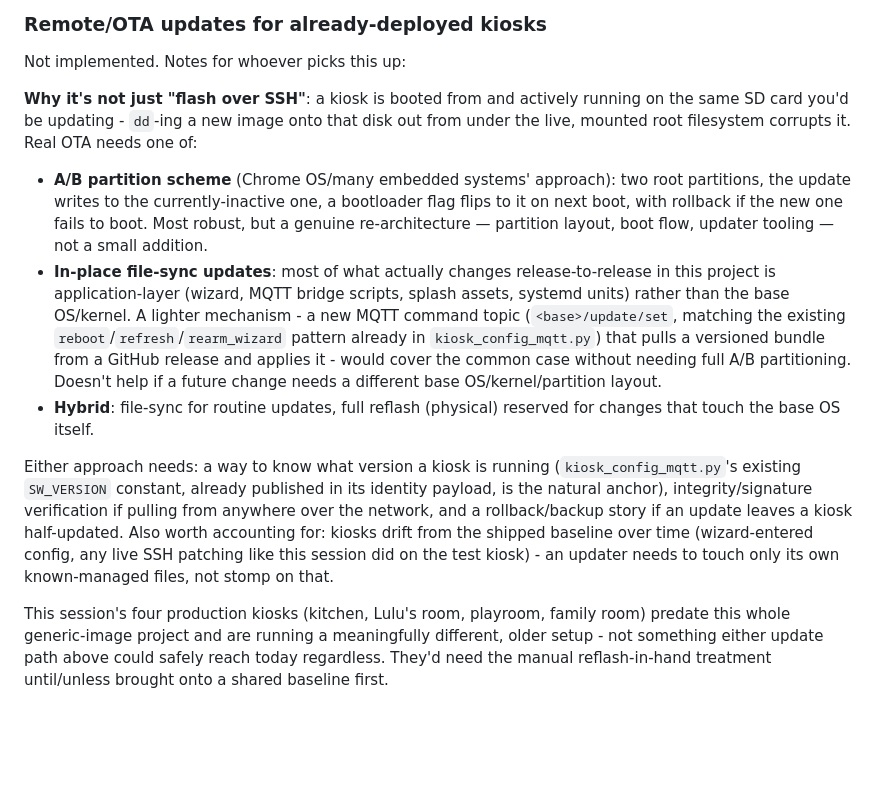
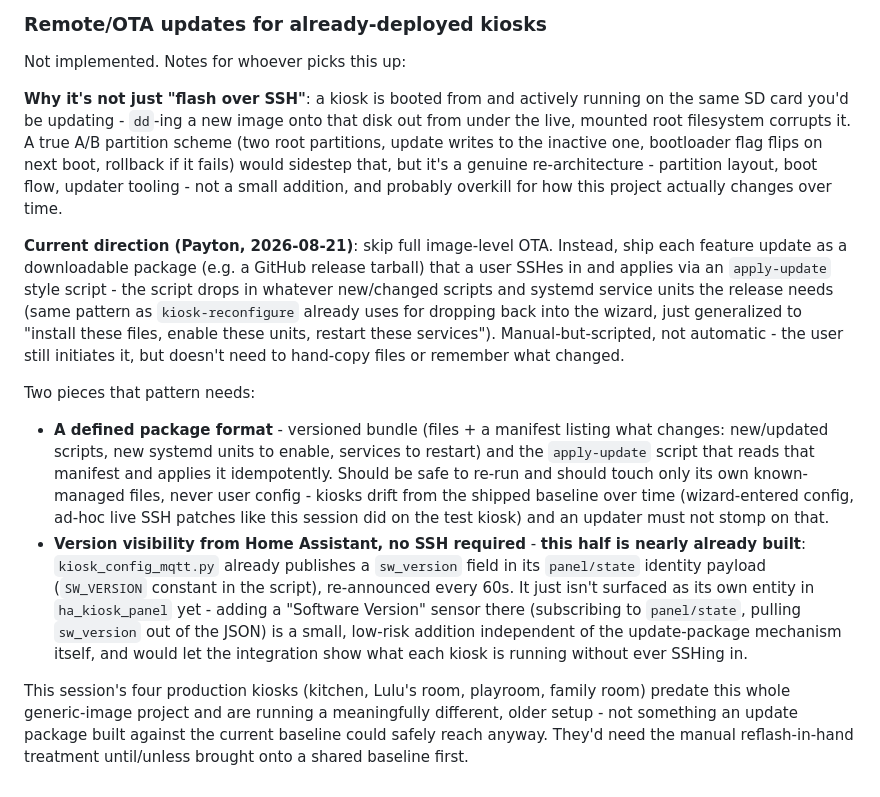
Before and after one commit to Payton1394/home-assistant-kiosk, a Markdown page: README.md, the part around the change. Drawn GitHub-style; blank space fills up the shorter version.

Commit message:
Refine OTA notes: update-package + apply script direction, version-sensor path

```diff
--- a/README.md
+++ b/README.md
@@ -99,12 +99,12 @@ README.md                  - this file
 
 Not implemented. Notes for whoever picks this up:
 
-**Why it's not just "flash over SSH"**: a kiosk is booted from and actively running on the same SD card you'd be updating - `dd`-ing a new image onto that disk out from under the live, mounted root filesystem corrupts it. Real OTA needs one of:
+**Why it's not just "flash over SSH"**: a kiosk is booted from and actively running on the same SD card you'd be updating - `dd`-ing a new image onto that disk out from under the live, mounted root filesystem corrupts it. A true A/B partition scheme (two root partitions, update writes to the inactive one, bootloader flag flips on next boot, rollback if it fails) would sidestep that, but it's a genuine re-architecture - partition layout, boot flow, updater tooling - not a small addition, and probably overkill for how this project actually changes over time.
 
-- **A/B partition scheme** (Chrome OS/many embedded systems' approach): two root partitions, the update writes to the currently-inactive one, a bootloader flag flips to it on next boot, with rollback if the new one fails to boot. Most robust, but a genuine re-architecture — partition layout, boot flow, updater tooling — not a small addition.
-- **In-place file-sync updates**: most of what actually changes release-to-release in this project is application-layer (wizard, MQTT bridge scripts, splash assets, systemd units) rather than the base OS/kernel. A lighter mechanism - a new MQTT command topic (`<base>/update/set`, matching the existing `reboot`/`refresh`/`rearm_wizard` pattern already in `kiosk_config_mqtt.py`) that pulls a versioned bundle from a GitHub release and applies it - would cover the common case without needing full A/B partitioning. Doesn't help if a future change needs a different base OS/kernel/partition layout.
-- **Hybrid**: file-sync for routine updates, full reflash (physical) reserved for changes that touch the base OS itself.
+**Current direction (Payton, 2026-08-21)**: skip full image-level OTA. Instead, ship each feature update as a downloadable package (e.g. a GitHub release tarball) that a user SSHes in and applies via an `apply-update` style script - the script drops in whatever new/changed scripts and systemd service units the release needs (same pattern as `kiosk-reconfigure` already uses for dropping back into the wizard, just generalized to "install these files, enable these units, restart these services"). Manual-but-scripted, not automatic - the user still initiates it, but doesn't need to hand-copy files or remember what changed.
 
-Either approach needs: a way to know what version a kiosk is running (`kiosk_config_mqtt.py`'s existing `SW_VERSION` constant, already published in its identity payload, is the natural anchor), integrity/signature verification if pulling from anywhere over the network, and a rollback/backup story if an update leaves a kiosk half-updated. Also worth accounting for: kiosks drift from the shipped baseline over time (wizard-entered config, any live SSH patching like this session did on the test kiosk) - an updater needs to touch only its own known-managed files, not stomp on that.
+Two pieces that pattern needs:
+- **A defined package format** - versioned bundle (files + a manifest listing what changes: new/updated scripts, new systemd units to enable, services to restart) and the `apply-update` script that reads that manifest and applies it idempotently. Should be safe to re-run and should touch only its own known-managed files, never user config - kiosks drift from the shipped baseline over time (wizard-entered config, ad-hoc live SSH patches like this session did on the test kiosk) and an updater must not stomp on that.
+- **Version visibility from Home Assistant, no SSH required** - **this half is nearly already built**: `kiosk_config_mqtt.py` already publishes a `sw_version` field in its `panel/state` identity payload (`SW_VERSION` constant in the script), re-announced every 60s. It just isn't surfaced as its own entity in `ha_kiosk_panel` yet - adding a "Software Version" sensor there (subscribing to `panel/state`, pulling `sw_version` out of the JSON) is a small, low-risk addition independent of the update-package mechanism itself, and would let the integration show what each kiosk is running without ever SSHing in.
 
-This session's four production kiosks (kitchen, Lulu's room, playroom, family room) predate this whole generic-image project and are running a meaningfully different, older setup - not something either update path above could safely reach today regardless. They'd need the manual reflash-in-hand treatment until/unless brought onto a shared baseline first.
+This session's four production kiosks (kitchen, Lulu's room, playroom, family room) predate this whole generic-image project and are running a meaningfully different, older setup - not something an update package built against the current baseline could safely reach anyway. They'd need the manual reflash-in-hand treatment until/unless brought onto a shared baseline first.
```
